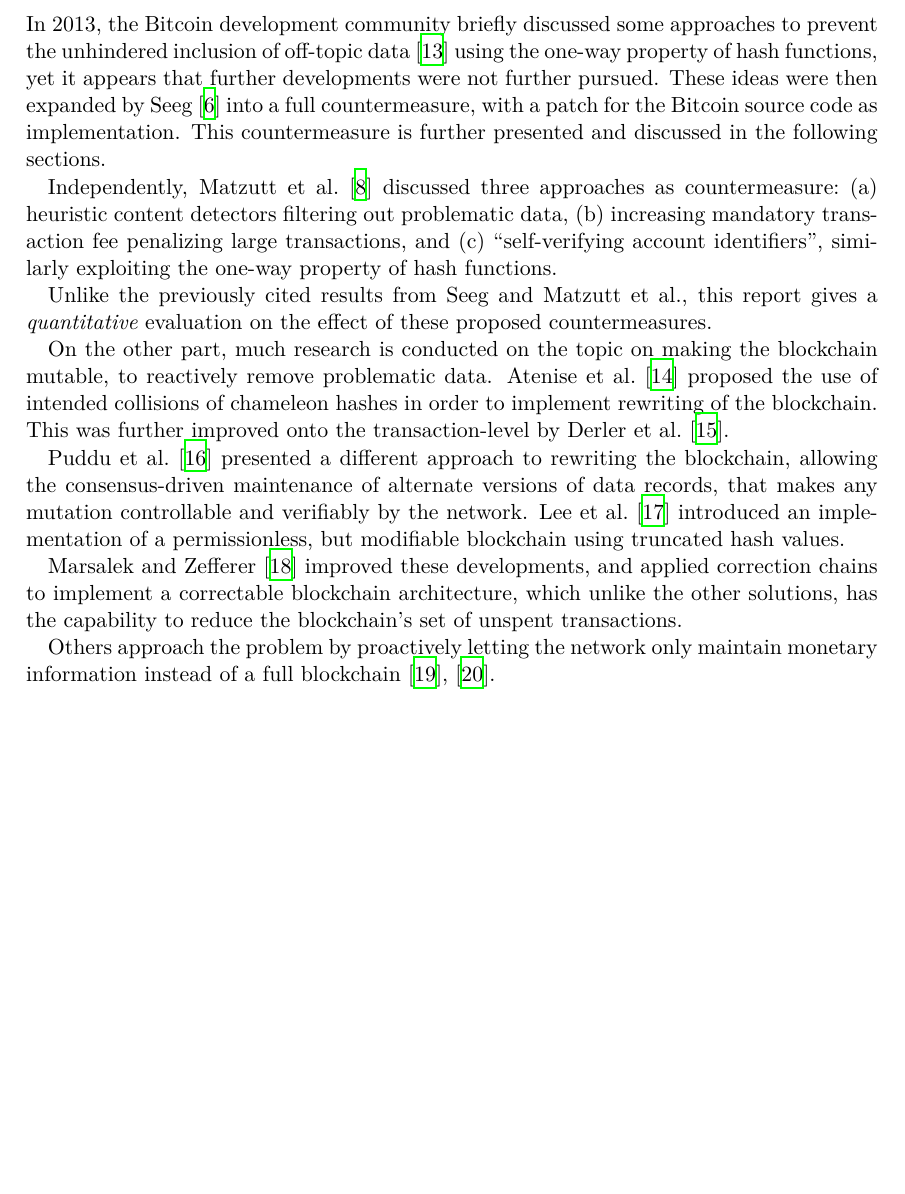
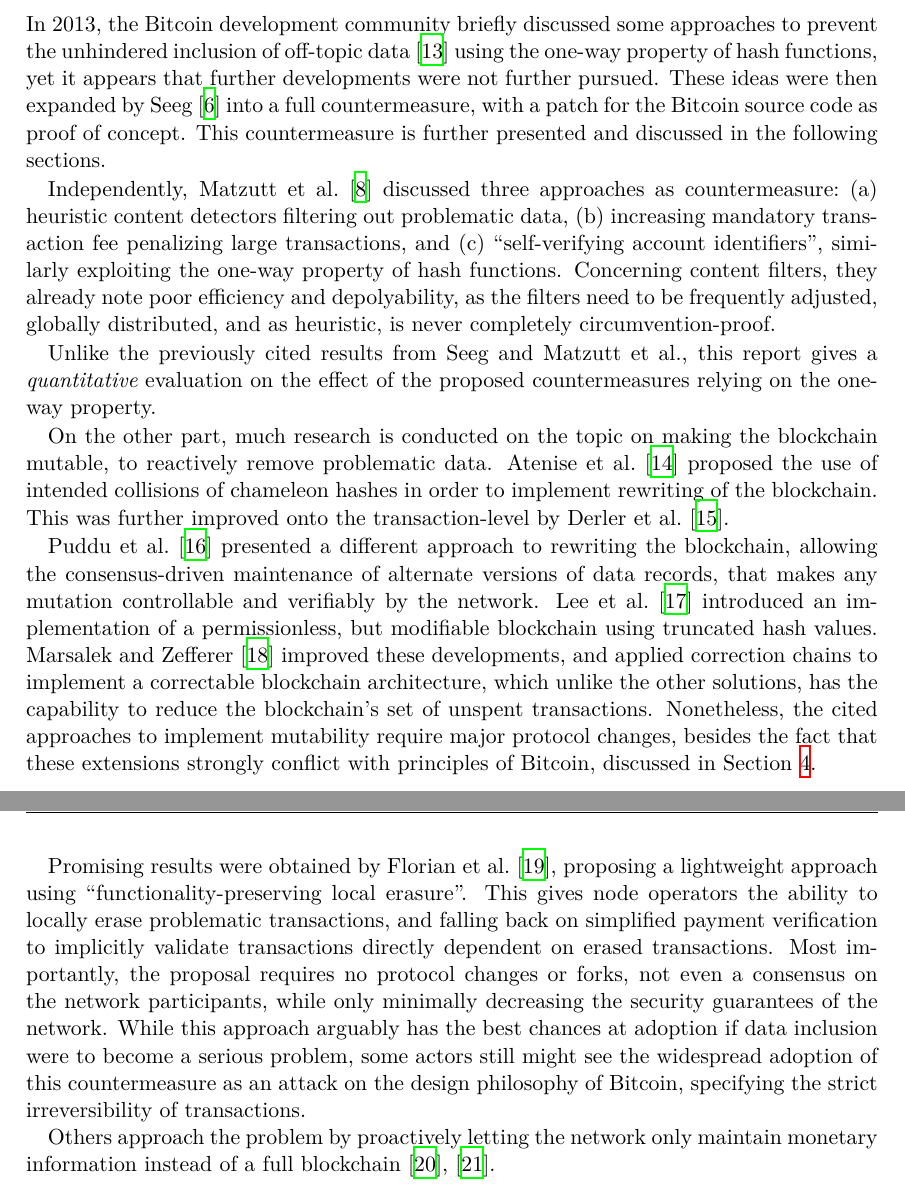
Before and after one commit to aehrm/itsec-practicum-report-2020, a LaTeX thesis (report.tex): part of page 9 of 36 before the commit and two parts of pages 9 and 10 of 37 after it, the two joined at a grey line, cut so that both start at the same text, the shorter picture padded with empty space. Compiled offline with XeLaTeX.

Commit message:
Adjust related work

```diff
--- a/report.tex
+++ b/report.tex
@@ -231,12 +231,13 @@
 \subsubsection*{Research into countermeasures}
 
 In 2013, the Bitcoin development community briefly discussed some approaches to prevent the unhindered inclusion of off-topic data \cite{maxwell_prevent_2013} using the one-way property of hash functions, yet it appears that further developments were not further pursued.
-These ideas were then expanded by Seeg \cite{seeg_hardening_2018} into a full countermeasure, with a patch for the Bitcoin source code as implementation.
+These ideas were then expanded by Seeg \cite{seeg_hardening_2018} into a full countermeasure, with a patch for the Bitcoin source code as proof of concept.
 This countermeasure is further presented and discussed in the following sections.
 
-Independently, Matzutt et al.\@ \cite{matzutt_thwarting_2018} discussed three approaches as countermeasure:\@ (a) heuristic content detectors filtering out problematic data, (b) increasing mandatory transaction fee penalizing large transactions, and (c) \enquote{self-verifying account identifiers}, similarly exploiting the one-way property of hash functions.
+Independently, Matzutt et al.\@ \cite{matzutt_thwarting_2018} discussed three approaches as countermeasure:\@ (a) heuristic content detectors filtering out problematic data, (b) increasing mandatory transaction fee penalizing large transactions, and (c) \textquote{self-verifying account identifiers}, similarly exploiting the one-way property of hash functions.
+Concerning content filters, they already note poor efficiency and depolyability, as the filters need to be frequently adjusted, globally distributed, and as heuristic, is never completely circumvention-proof.
 
-Unlike the previously cited results from Seeg and Matzutt et al., this report gives a \emph{quantitative} evaluation on the effect of these proposed countermeasures.
+Unlike the previously cited results from Seeg and Matzutt et al., this report gives a \emph{quantitative} evaluation on the effect of the proposed countermeasures relying on the one-way property.
 
 On the other part, much research is conducted on the topic on making the blockchain mutable, to reactively remove problematic data.
 Atenise et al.\@ \cite{ateniese_redactable_2017} proposed the use of intended collisions of chameleon hashes in order to implement rewriting of the blockchain.
@@ -244,9 +245,13 @@
 
 Puddu et al.\@ \cite{puddu_chain:_2017} presented a different approach to rewriting the blockchain, allowing the consensus-driven maintenance of alternate versions of data records, that makes any mutation controllable and verifiably by the network.
 Lee et al.\@ \cite{lee_modifiable_2019} introduced an implementation of a permissionless, but modifiable blockchain using truncated hash values.
+Marsalek and Zefferer \cite{marsalek_correctable_2019} improved these developments, and applied correction chains to implement a correctable blockchain architecture, which unlike the other solutions, has the capability to reduce the blockchain's set of unspent transactions.
+Nonetheless, the cited approaches to implement mutability require major protocol changes, besides the fact that these extensions strongly conflict with principles of Bitcoin, discussed in Section~\ref{chap:countermeasure}.
 
-Marsalek and Zefferer \cite{marsalek_correctable_2019} improved these developments, and applied correction chains to implement a correctable blockchain architecture, which unlike the other solutions, has the capability to reduce the blockchain's set of unspent transactions.
-
+Promising results were obtained by Florian et al.\@ \cite{florian_erasing_2019}, proposing a lightweight approach using \textquote{functionality-preserving local erasure}.
+This gives node operators the ability to locally erase problematic transactions, and falling back on simplified payment verification to implicitly validate transactions directly dependent on erased transactions.
+Most importantly, the proposal requires no protocol changes or forks, not even a consensus on the network participants, while only minimally decreasing the security guarantees of the network.
+While this approach arguably has the best chances at adoption if data inclusion were to become a serious problem, some actors still might see the widespread adoption of this countermeasure as an attack on the design philosophy of Bitcoin, specifying the strict irreversibility of transactions.
 
 Others approach the problem by proactively letting the network only maintain monetary information instead of a full blockchain \cite{chepurnoy_rollerchain_2016}, \cite{bruce_miniblockchain_2017}.
 
```
Also changed, not shown: bibliography.bib (+11 -0 lines).
